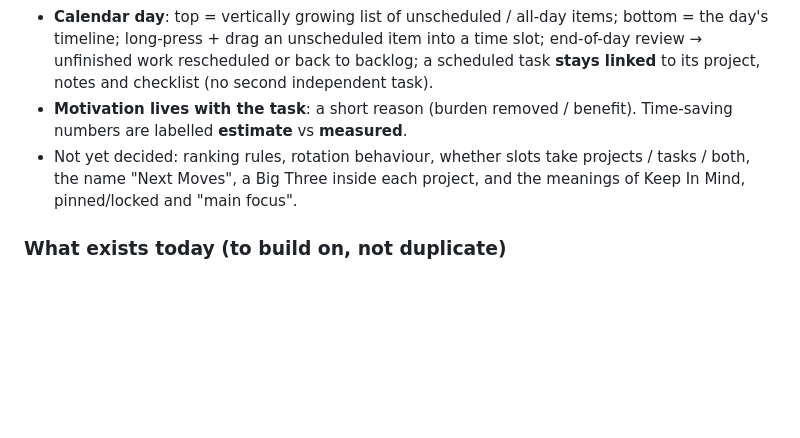
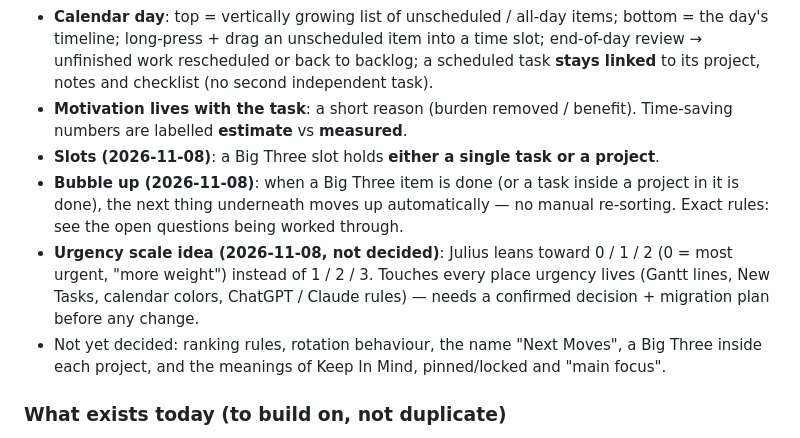
Before and after one commit to simtimj/Gantt-3-Columns, a Markdown page: docs/NOTES.md, the part around the change. Drawn GitHub-style; blank space fills up the shorter version.

Commit message:
Docs: Big Three slot = task or project, bubble-up, urgency 0/1/2 idea
Co-Authored-By: Claude Opus 5.5 <noreply@anthropic.com>
Claude-Session: https://claude.ai/code/session_01MYfkc7h7FVYgdoc3Mv3oQn

```diff
--- a/docs/NOTES.md
+++ b/docs/NOTES.md
@@ -544,7 +544,10 @@ Problem (Julius): too many categories and places; organizing the system takes at
 - **Separate fields** (never interchangeable): Subject/category = area · Project = ongoing container · Importance = how much it matters · Urgency = how soon · Hands-Off (HO) = can progress while walking / driving · Big Three = current biggest-return priorities · Status = open / active / completed.
 - **Calendar day**: top = vertically growing list of unscheduled / all-day items; bottom = the day's timeline; long-press + drag an unscheduled item into a time slot; end-of-day review → unfinished work rescheduled or back to backlog; a scheduled task **stays linked** to its project, notes and checklist (no second independent task).
 - **Motivation lives with the task**: a short reason (burden removed / benefit). Time-saving numbers are labelled **estimate** vs **measured**.
-- Not yet decided: ranking rules, rotation behaviour, whether slots take projects / tasks / both, the name "Next Moves", a Big Three inside each project, and the meanings of Keep In Mind, pinned/locked and "main focus".
+- **Slots (2026-11-08)**: a Big Three slot holds **either a single task or a project**.
+- **Bubble up (2026-11-08)**: when a Big Three item is done (or a task inside a project in it is done), the next thing underneath moves up automatically — no manual re-sorting. Exact rules: see the open questions being worked through.
+- **Urgency scale idea (2026-11-08, not decided)**: Julius leans toward 0 / 1 / 2 (0 = most urgent, "more weight") instead of 1 / 2 / 3. Touches every place urgency lives (Gantt lines, New Tasks, calendar colors, ChatGPT / Claude rules) — needs a confirmed decision + migration plan before any change.
+- Not yet decided: ranking rules, rotation behaviour, the name "Next Moves", a Big Three inside each project, and the meanings of Keep In Mind, pinned/locked and "main focus".
 
 ### What exists today (to build on, not duplicate)
 - Calendar panel Plan box (phase 3a): groups `big` "Big Three" (**per day**, ≤ 3), `stretch` (≤ 3/day), `next`, `backlog`; rows **link** to real items (`tid:`, Keep In Mind id, calendar event) via the `Plan` tab; Schedule / drag onto the timeline creates or moves **one** linked event (`planSchedule`, `planRelink_`). This already satisfies "scheduling doesn't create a second task".
```
